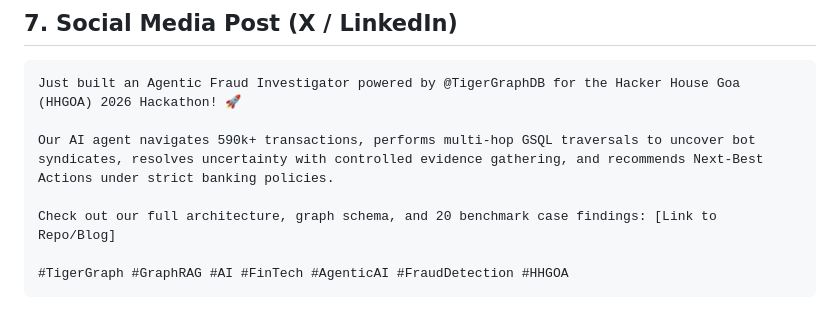
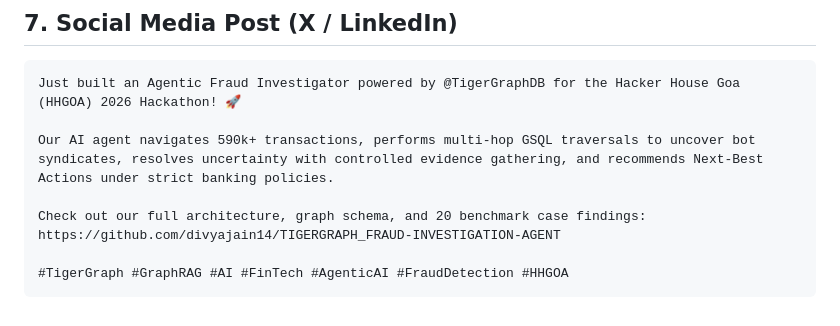
Before and after one commit to divyajain14/TIGERGRAPH_FRAUD-INVESTIGATION-AGENT, a Markdown page: BLOG_POST.md, the part around the change. GitHub-like rendering.

Commit message:
Update GitHub link in BLOG_POST.md

````diff
--- a/BLOG_POST.md
+++ b/BLOG_POST.md
@@ -113,7 +113,7 @@ Just built an Agentic Fraud Investigator powered by @TigerGraphDB for the Hacker
 
 Our AI agent navigates 590k+ transactions, performs multi-hop GSQL traversals to uncover bot syndicates, resolves uncertainty with controlled evidence gathering, and recommends Next-Best Actions under strict banking policies.
 
-Check out our full architecture, graph schema, and 20 benchmark case findings: [Link to Repo/Blog]
+Check out our full architecture, graph schema, and 20 benchmark case findings: https://github.com/divyajain14/TIGERGRAPH_FRAUD-INVESTIGATION-AGENT
 
 #TigerGraph #GraphRAG #AI #FinTech #AgenticAI #FraudDetection #HHGOA
 ```
````
